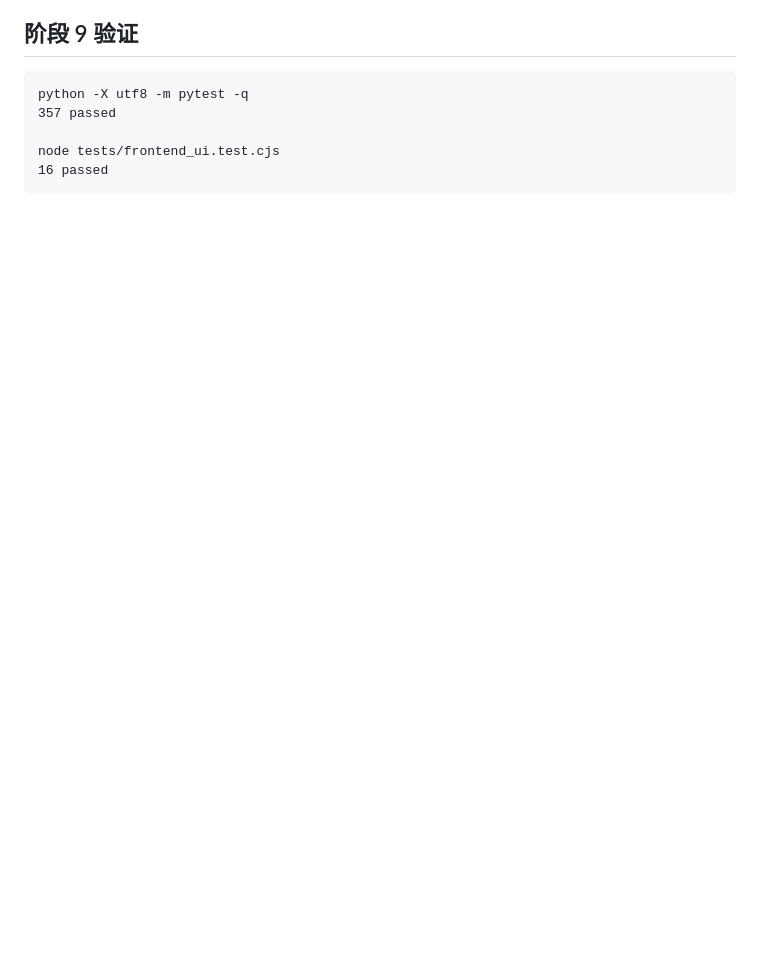
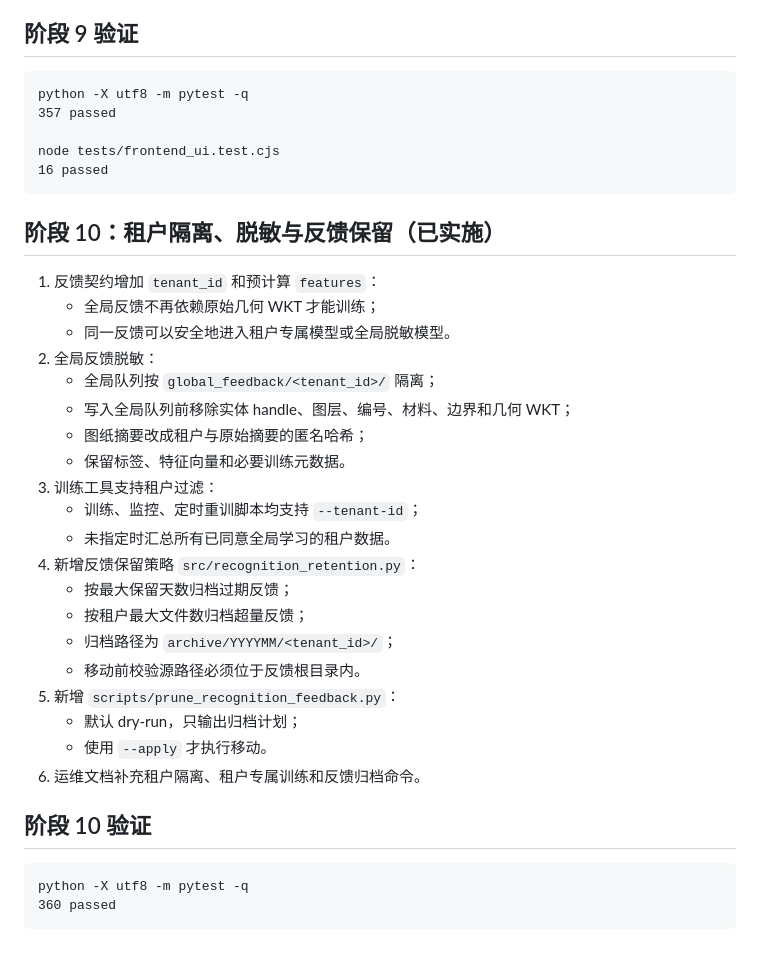
Before and after one commit to dragon70328-tech/stonebot_artificial_layout, a Markdown page: _analysis/worklog_2026-09-19.md, the part around the change. GitHub-like rendering; blank space fills up the shorter version.

Commit message:
docs: record learning data isolation and retention

````diff
--- a/_analysis/worklog_2026-09-19.md
+++ b/_analysis/worklog_2026-09-19.md
@@ -271,3 +271,32 @@ python -X utf8 -m pytest -q
 node tests/frontend_ui.test.cjs
 16 passed
 ```
+## 阶段 10：租户隔离、脱敏与反馈保留（已实施）
+
+1. 反馈契约增加 `tenant_id` 和预计算 `features`：
+   - 全局反馈不再依赖原始几何 WKT 才能训练；
+   - 同一反馈可以安全地进入租户专属模型或全局脱敏模型。
+2. 全局反馈脱敏：
+   - 全局队列按 `global_feedback/<tenant_id>/` 隔离；
+   - 写入全局队列前移除实体 handle、图层、编号、材料、边界和几何 WKT；
+   - 图纸摘要改成租户与原始摘要的匿名哈希；
+   - 保留标签、特征向量和必要训练元数据。
+3. 训练工具支持租户过滤：
+   - 训练、监控、定时重训脚本均支持 `--tenant-id`；
+   - 未指定时汇总所有已同意全局学习的租户数据。
+4. 新增反馈保留策略 `src/recognition_retention.py`：
+   - 按最大保留天数归档过期反馈；
+   - 按租户最大文件数归档超量反馈；
+   - 归档路径为 `archive/YYYYMM/<tenant_id>/`；
+   - 移动前校验源路径必须位于反馈根目录内。
+5. 新增 `scripts/prune_recognition_feedback.py`：
+   - 默认 dry-run，只输出归档计划；
+   - 使用 `--apply` 才执行移动。
+6. 运维文档补充租户隔离、租户专属训练和反馈归档命令。
+
+## 阶段 10 验证
+
+```text
+python -X utf8 -m pytest -q
+360 passed
+```
````
